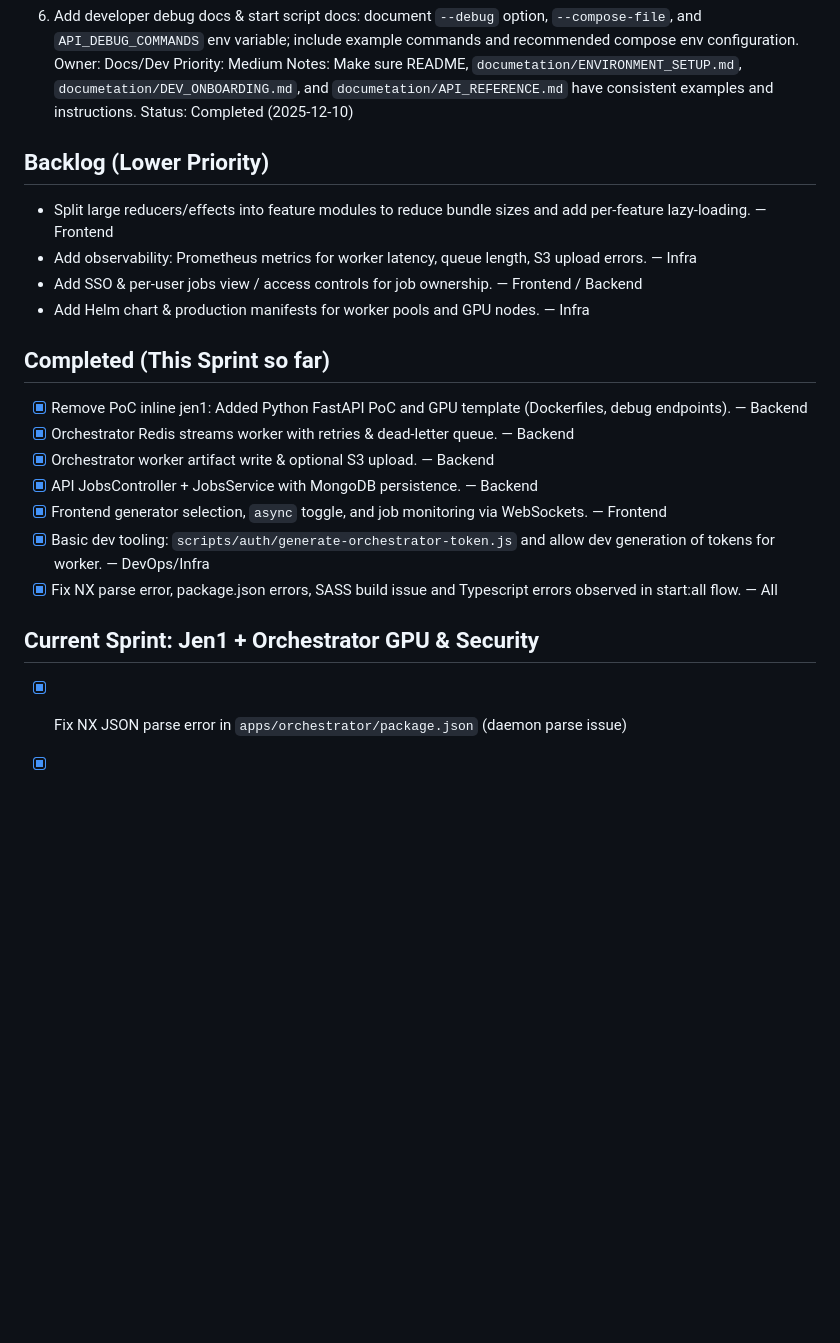
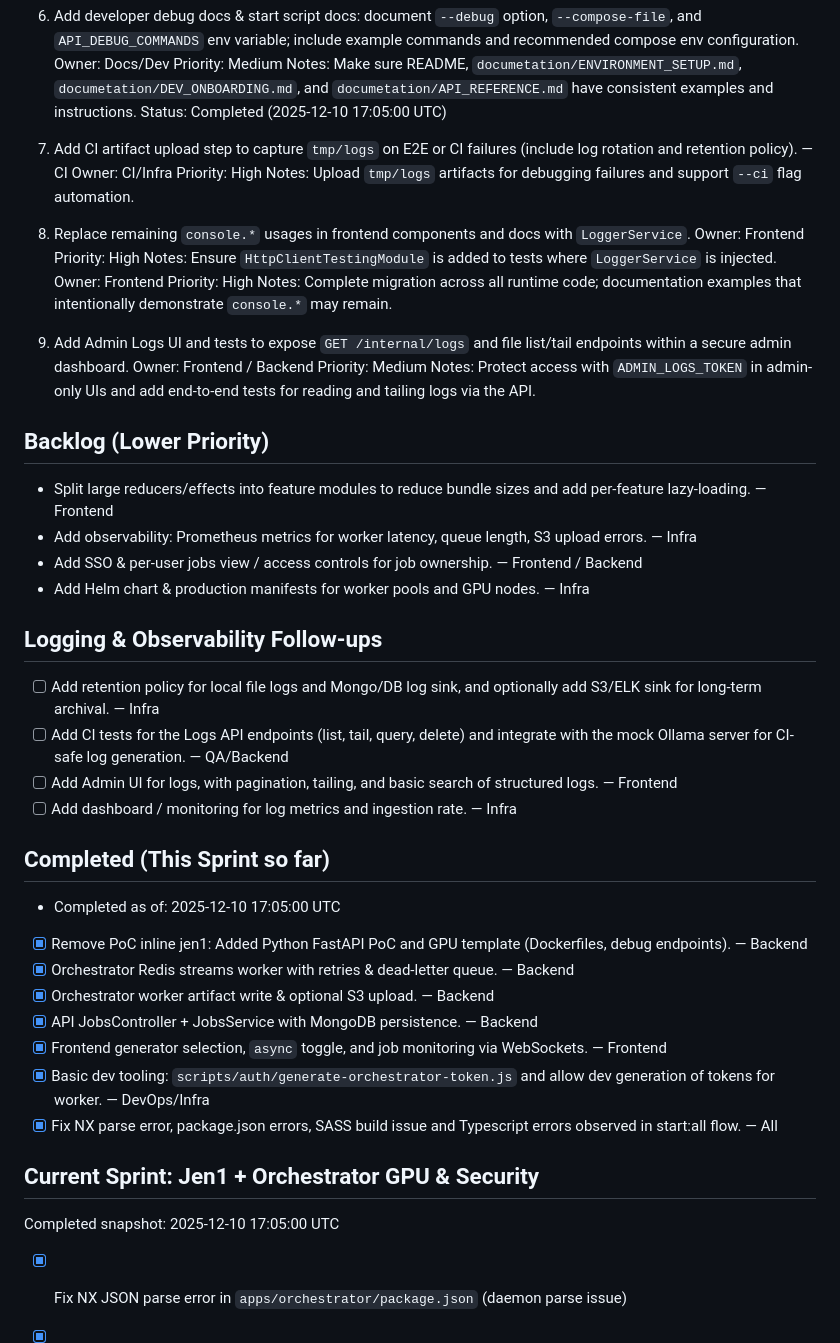
Before and after one commit to JeffreySanford/sound-of-freedom, a Markdown page: TODO.md, the part around one of its changes. GitHub-like rendering; blank space fills up the shorter version.

Commit message:
docs(TODO): add timestamps for completed items and sections

```diff
--- a/TODO.md
+++ b/TODO.md
@@ -53,7 +53,24 @@ and recommended compose env configuration.
     Priority: Medium
     Notes: Make sure README, `documetation/ENVIRONMENT_SETUP.md`, `documetation/DEV_ONBOARDING.md`, and `documetation/API_REFERENCE.md` have consistent examples
     and instructions.
-    Status: Completed (2025-12-10)
+    Status: Completed (2025-12-10 17:05:00 UTC)
+1. Add CI artifact upload step to capture `tmp/logs` on E2E or CI failures (include log rotation and retention policy). — CI
+    Owner: CI/Infra
+    Priority: High
+    Notes: Upload `tmp/logs` artifacts for debugging failures and support `--ci` flag automation.
+
+1. Replace remaining `console.*` usages in frontend components and docs with `LoggerService`.
+    Owner: Frontend
+    Priority: High
+    Notes: Ensure `HttpClientTestingModule` is added to tests where `LoggerService` is injected.
+    Owner: Frontend
+    Priority: High
+    Notes: Complete migration across all runtime code; documentation examples that intentionally demonstrate `console.*` may remain.
+
+1. Add Admin Logs UI and tests to expose `GET /internal/logs` and file list/tail endpoints within a secure admin dashboard.
+    Owner: Frontend / Backend
+    Priority: Medium
+    Notes: Protect access with `ADMIN_LOGS_TOKEN` in admin-only UIs and add end-to-end tests for reading and tailing logs via the API.
 
 ## Backlog (Lower Priority)
 
@@ -62,7 +79,16 @@ and recommended compose env configuration.
 - Add SSO & per-user jobs view / access controls for job ownership. — Frontend / Backend
 - Add Helm chart & production manifests for worker pools and GPU nodes. — Infra
 
+## Logging & Observability Follow-ups
+
+- [ ] Add retention policy for local file logs and Mongo/DB log sink, and optionally add S3/ELK sink for long-term archival. — Infra
+- [ ] Add CI tests for the Logs API endpoints (list, tail, query, delete) and integrate with the mock Ollama server for CI-safe log generation. — QA/Backend
+- [ ] Add Admin UI for logs, with pagination, tailing, and basic search of structured logs. — Frontend
+- [ ] Add dashboard / monitoring for log metrics and ingestion rate. — Infra
+
 ## Completed (This Sprint so far)
+
+- Completed as of: 2025-12-10 17:05:00 UTC
 
 - [x] Remove PoC inline jen1: Added Python FastAPI PoC and GPU template (Dockerfiles, debug endpoints). — Backend
 - [x] Orchestrator Redis streams worker with retries & dead-letter queue. — Backend
@@ -73,6 +99,8 @@ and recommended compose env configuration.
 - [x] Fix NX parse error, package.json errors, SASS build issue and Typescript errors observed in start:all flow. — All
 
 ## Current Sprint: Jen1 + Orchestrator GPU & Security
+
+Completed snapshot: 2025-12-10 17:05:00 UTC
 
 - [x] Fix NX JSON parse error in `apps/orchestrator/package.json` (daemon parse issue)
 - [x] Orchestrator: Optional S3 artifact upload + artifactUrl in job record
```
Also changed, not shown: other parts of TODO.md (+13 -1 lines).
